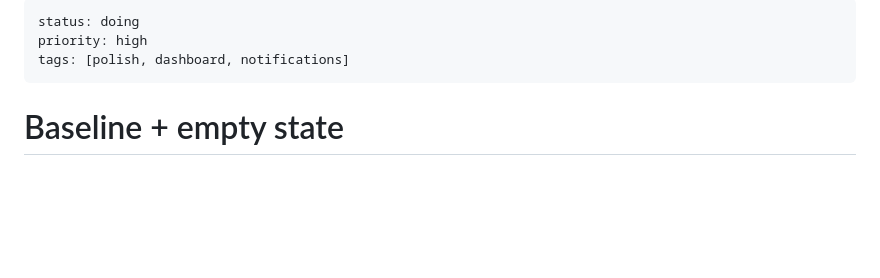
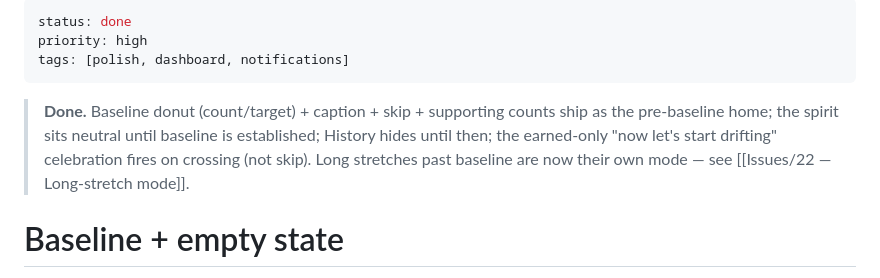
Before and after one commit to kilo-studio/drift, a Markdown page: Issues/21 — Baseline + empty state.md, the part around the change. Rendered like a GitHub page; blank space fills up the shorter version.

```diff
--- a/Issues/21 — Baseline + empty state.md
+++ b/Issues/21 — Baseline + empty state.md
@@ -1,8 +1,14 @@
 ---
-status: doing
+status: done
 priority: high
 tags: [polish, dashboard, notifications]
 ---
+
+> **Done.** Baseline donut (count/target) + caption + skip + supporting counts
+> ship as the pre-baseline home; the spirit sits neutral until baseline is
+> established; History hides until then; the earned-only "now let's start
+> drifting" celebration fires on crossing (not skip). Long stretches past
+> baseline are now their own mode — see [[Issues/22 — Long-stretch mode]].
 
 # Baseline + empty state
 
```
Also changed, not shown: Issues/19 — Add-hit menu visual treatment.md (+6 -1 lines), Issues/22 — Long-stretch mode.md (added, +115 -0 lines).
